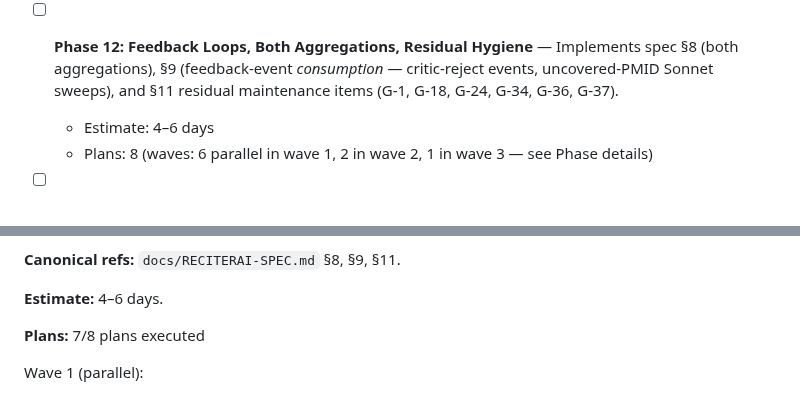
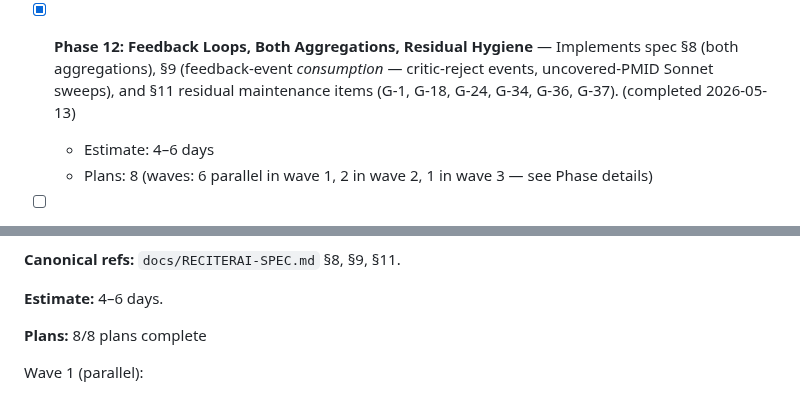
Before and after one commit to wcmc-its/ReciterAI, a Markdown page: .planning/ROADMAP.md, 2 parts joined by grey strips. Drawn GitHub-style.

Commit message:
docs(phase-12): mark Phase 12 complete (8/8 plans, 512 tests pass)
Wave 1: 12-aggregations, 12-drift-extension, 12-feedback-producer,
        12-residual-docs, 12-thresholds-substrate
Wave 2: 12-feedback-consumer, 12-g36-reproducibility
Wave 3: 12-g37-e2e

Implementation deltas:
- Both aggregations (exclusive + inclusive) on parallel DDB partitions
  with reconciliation gate, D-33 in-stream invariant, CSV rename + D-13
  dual-write deprecation window (SPS audit recorded zero downstream
  readers at pinned commit 4e0e6b8; legacy filename may be dropped in
  Phase 13)
- `pipeline_feedback/` package: sweep + 3 finding-record types + Sonnet
  uncovered-PMID pass + recluster trigger + per-subtopic
  SPOTLIGHT_DIAGNOSTIC# (D-08 grain change) + deterministic markdown
  render + `python -m pipeline_feedback` CLI + cold-stage registration
- `CRITIC_REJECT#` producer + `CritReasonCode` StrEnum
- DriftEvaluation.per_topic_low_confidence (additive, sparse)
- config/thresholds.json substrate + schema + STAGE# tunable_inputs
  audit field; G-1 env_check data-driven columns; G-37 carry-forward
  issue filed
- G-24 sensitive-topic-exclusion docs + G-34 IAM section in
  GETTING_STARTED.md
- G-36 reproducibility tests extended to publish() end-to-end
- G-37 bounded cold-path E2E test + fixture corpus

Test suite: 461 → 512 (+51 new tests). No regressions across waves.

```diff
--- a/.planning/ROADMAP.md
+++ b/.planning/ROADMAP.md
@@ -37,7 +37,7 @@ These phases were executed before the 2026-05-11 restructure, when ReciterAI wor
   - Move `generated_at` out of `hierarchy.json` (G-29 fix)
   - Estimate: 8–12 days
 
-- [ ] **Phase 12: Feedback Loops, Both Aggregations, Residual Hygiene** — Implements spec §8 (both aggregations), §9 (feedback-event *consumption* — critic-reject events, uncovered-PMID Sonnet sweeps), and §11 residual maintenance items (G-1, G-18, G-24, G-34, G-36, G-37).
+- [x] **Phase 12: Feedback Loops, Both Aggregations, Residual Hygiene** — Implements spec §8 (both aggregations), §9 (feedback-event *consumption* — critic-reject events, uncovered-PMID Sonnet sweeps), and §11 residual maintenance items (G-1, G-18, G-24, G-34, G-36, G-37). (completed 2026-05-13)
   - Estimate: 4–6 days
   - Plans: 8 (waves: 6 parallel in wave 1, 2 in wave 2, 1 in wave 3 — see Phase details)
 
@@ -85,7 +85,7 @@ Implements spec §8 (both aggregations) and §9 (feedback-event *consumption*
 
 **Estimate:** 4–6 days.
 
-**Plans:** 7/8 plans executed
+**Plans:** 8/8 plans complete
 
 Wave 1 (parallel):
 - [x] `12-thresholds-substrate-PLAN.md` — G-1, G-18, D-23..D-28: lift constants to `config/thresholds.json` + schema + sibling docs + STAGE# tunable_inputs audit field + file G-37 tracking issue (D-22)
```
Also changed, not shown: other parts of .planning/ROADMAP.md (+1 -1 lines).
